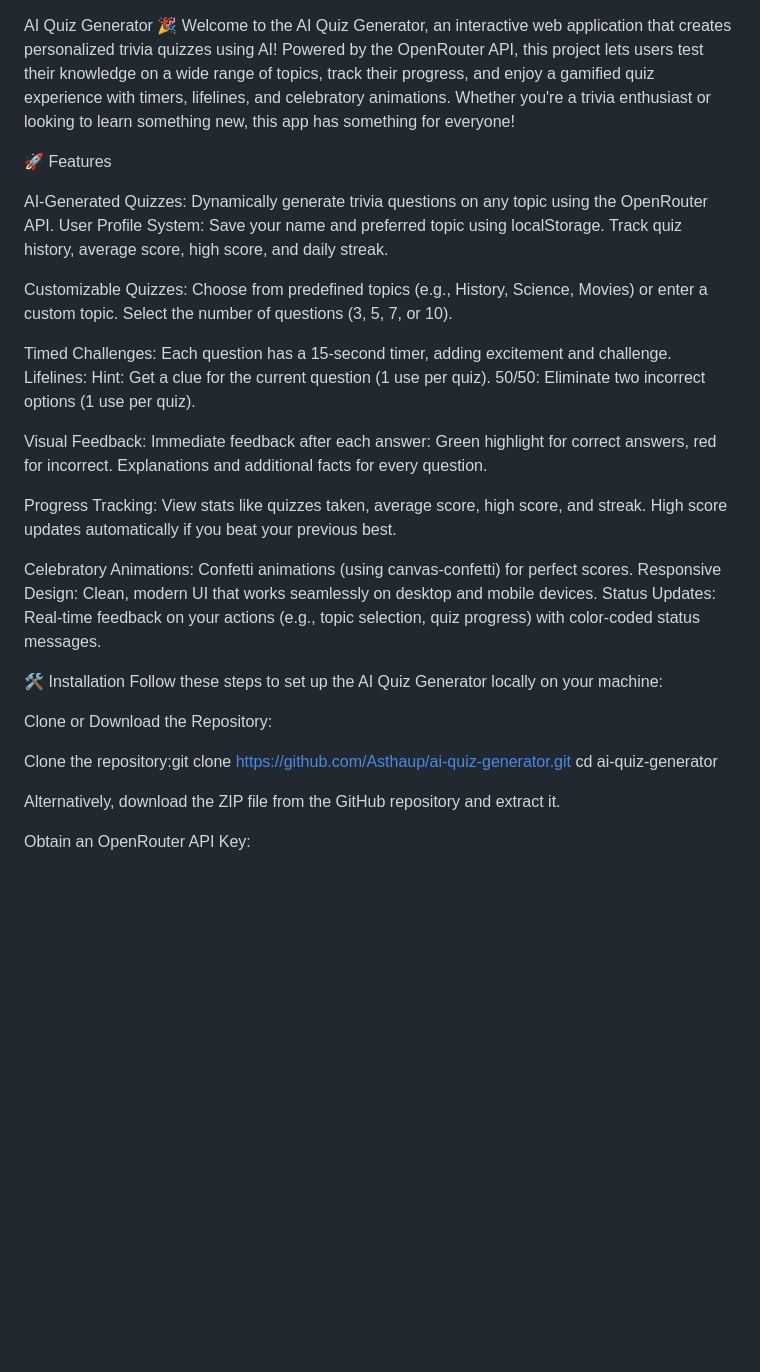
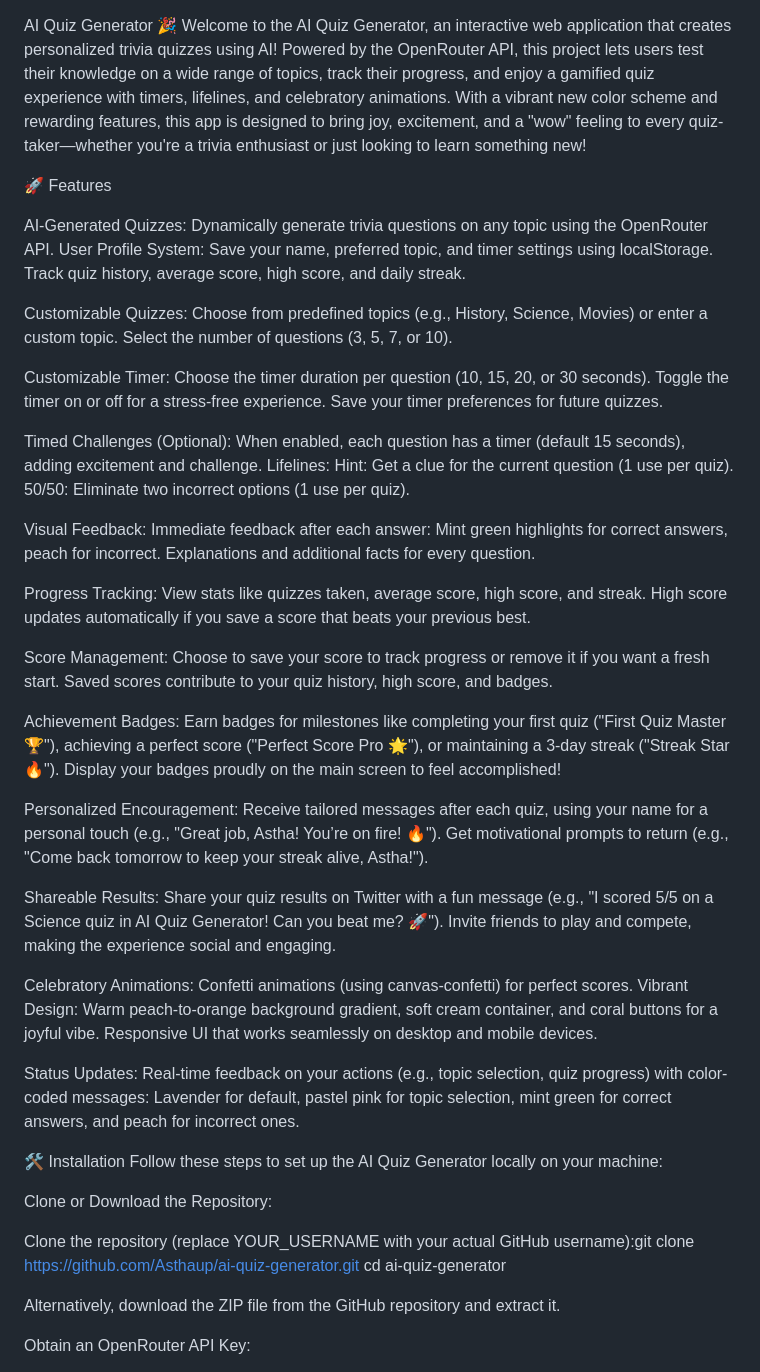
Before and after one commit to Asthaup/ai-quiz-generator, a Markdown page: README.md, the part around one of its changes. Rendered like a GitHub page; blank space fills up the shorter version.

Commit message:
Update README.md to include timer options and score management features

```diff
--- a/README.md
+++ b/README.md
@@ -1,11 +1,11 @@
 AI Quiz Generator 🎉
-Welcome to the AI Quiz Generator, an interactive web application that creates personalized trivia quizzes using AI! Powered by the OpenRouter API, this project lets users test their knowledge on a wide range of topics, track their progress, and enjoy a gamified quiz experience with timers, lifelines, and celebratory animations. Whether you're a trivia enthusiast or looking to learn something new, this app has something for everyone!
+Welcome to the AI Quiz Generator, an interactive web application that creates personalized trivia quizzes using AI! Powered by the OpenRouter API, this project lets users test their knowledge on a wide range of topics, track their progress, and enjoy a gamified quiz experience with timers, lifelines, and celebratory animations. With a vibrant new color scheme and rewarding features, this app is designed to bring joy, excitement, and a "wow" feeling to every quiz-taker—whether you're a trivia enthusiast or just looking to learn something new!
 
 🚀 Features
 
 AI-Generated Quizzes: Dynamically generate trivia questions on any topic using the OpenRouter API.
 User Profile System:
-Save your name and preferred topic using localStorage.
+Save your name, preferred topic, and timer settings using localStorage.
 Track quiz history, average score, high score, and daily streak.
 
 
@@ -14,32 +14,65 @@ Choose from predefined topics (e.g., History, Science, Movies) or enter a custom
 Select the number of questions (3, 5, 7, or 10).
 
 
-Timed Challenges: Each question has a 15-second timer, adding excitement and challenge.
+Customizable Timer:
+Choose the timer duration per question (10, 15, 20, or 30 seconds).
+Toggle the timer on or off for a stress-free experience.
+Save your timer preferences for future quizzes.
+
+
+Timed Challenges (Optional): When enabled, each question has a timer (default 15 seconds), adding excitement and challenge.
 Lifelines:
 Hint: Get a clue for the current question (1 use per quiz).
 50/50: Eliminate two incorrect options (1 use per quiz).
 
 
 Visual Feedback: Immediate feedback after each answer:
-Green highlight for correct answers, red for incorrect.
+Mint green highlights for correct answers, peach for incorrect.
 Explanations and additional facts for every question.
 
 
 Progress Tracking:
 View stats like quizzes taken, average score, high score, and streak.
-High score updates automatically if you beat your previous best.
+High score updates automatically if you save a score that beats your previous best.
+
+
+Score Management:
+Choose to save your score to track progress or remove it if you want a fresh start.
+Saved scores contribute to your quiz history, high score, and badges.
+
+
+Achievement Badges:
+Earn badges for milestones like completing your first quiz ("First Quiz Master 🏆"), achieving a perfect score ("Perfect Score Pro 🌟"), or maintaining a 3-day streak ("Streak Star 🔥").
+Display your badges proudly on the main screen to feel accomplished!
+
+
+Personalized Encouragement:
+Receive tailored messages after each quiz, using your name for a personal touch (e.g., "Great job, Astha! You’re on fire! 🔥").
+Get motivational prompts to return (e.g., "Come back tomorrow to keep your streak alive, Astha!").
+
+
+Shareable Results:
+Share your quiz results on Twitter with a fun message (e.g., "I scored 5/5 on a Science quiz in AI Quiz Generator! Can you beat me? 🚀").
+Invite friends to play and compete, making the experience social and engaging.
 
 
 Celebratory Animations: Confetti animations (using canvas-confetti) for perfect scores.
-Responsive Design: Clean, modern UI that works seamlessly on desktop and mobile devices.
-Status Updates: Real-time feedback on your actions (e.g., topic selection, quiz progress) with color-coded status messages.
+Vibrant Design:
+Warm peach-to-orange background gradient, soft cream container, and coral buttons for a joyful vibe.
+Responsive UI that works seamlessly on desktop and mobile devices.
+
+
+Status Updates: Real-time feedback on your actions (e.g., topic selection, quiz progress) with color-coded messages:
+Lavender for default, pastel pink for topic selection, mint green for correct answers, and peach for incorrect ones.
+
+
 
 🛠️ Installation
 Follow these steps to set up the AI Quiz Generator locally on your machine:
 
 Clone or Download the Repository:
 
-Clone the repository:git clone https://github.com/Asthaup/ai-quiz-generator.git
+Clone the repository (replace YOUR_USERNAME with your actual GitHub username):git clone https://github.com/Asthaup/ai-quiz-generator.git
 cd ai-quiz-generator
 
 
```
Also changed, not shown: other parts of README.md (+39 -11 lines).
